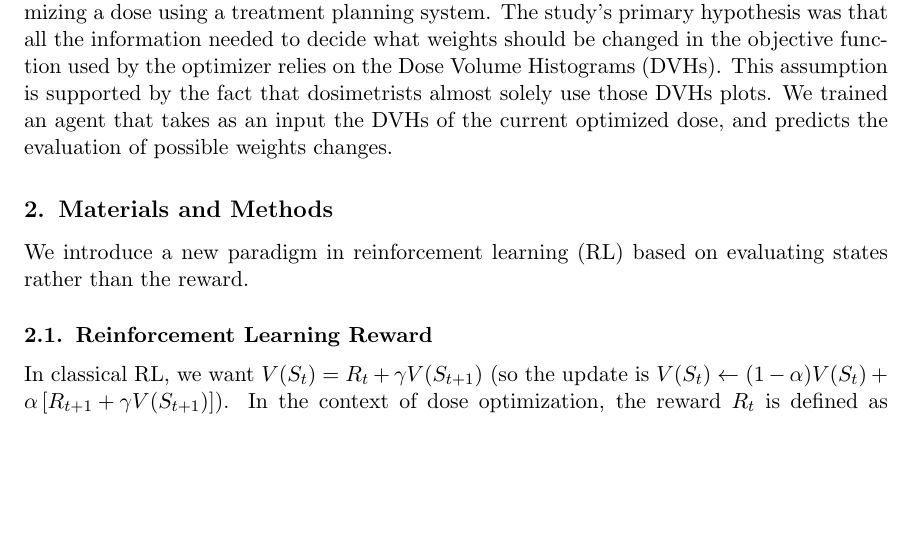
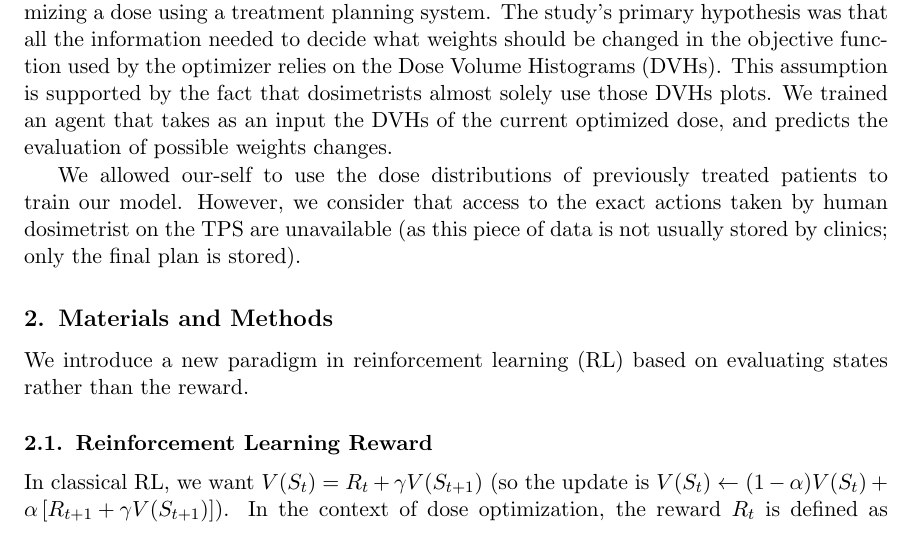
Before and after one commit to pauldubois98/AIME2024, a LaTeX document (midl-shortpaper.tex, which reads my_content.tex): part of page 2 of 9, cut so that both start at the same text, the shorter picture padded with empty space. Compiled offline with pdfLaTeX.

Commit message:
added allowed vs not allowed data

```diff
--- a/my_content.tex
+++ b/my_content.tex
@@ -32,6 +32,9 @@ We sought to leverage deep learning to learn the actions a dosimetrist takes whe
 The study’s primary hypothesis was that all the information needed to decide what weights should be changed in the objective function used by the optimizer relies on the Dose Volume Histograms (DVHs).
 This assumption is supported by the fact that dosimetrists almost solely use those DVHs plots.
 We trained an agent that takes as an input the DVHs of the current optimized dose, and predicts the evaluation of possible weights changes.
+
+We allowed our-self to use the dose distributions of previously treated patients to train our model.
+However, we consider that access to the exact actions taken by human dosimetrist on the TPS are unavailable (as this piece of data is not usually stored by clinics; only the final plan is stored).
 
 \section{Materials and Methods}
 We introduce a new paradigm in reinforcement learning (RL) based on evaluating states rather than the reward.
```
